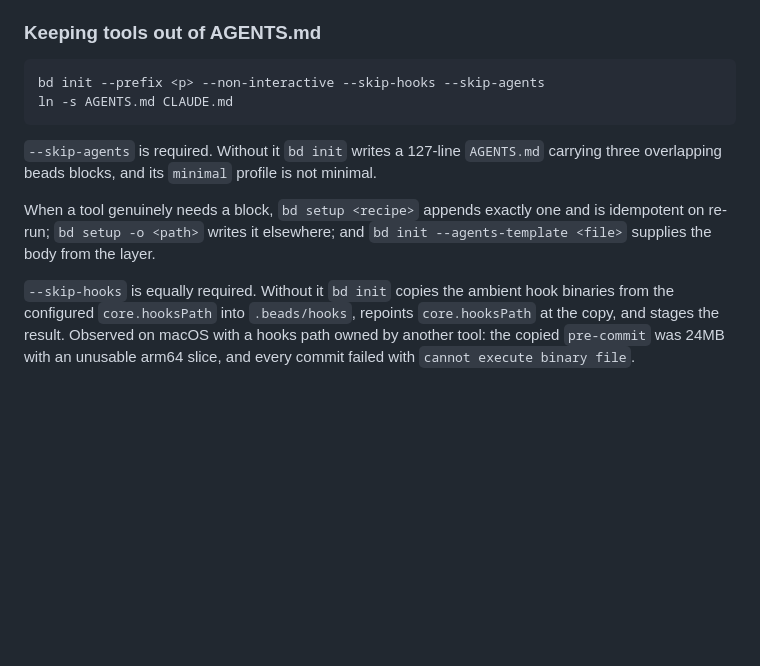
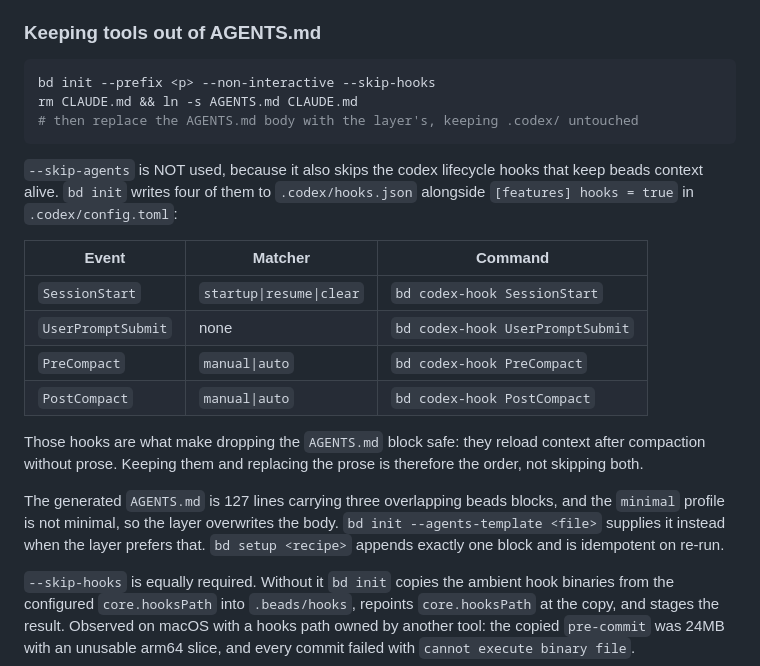
Before and after one commit to srobroek/agentic-scaffold, a Markdown page: docs/steering.md, the part around the change. Drawn GitHub-style; blank space fills up the shorter version.

````diff
--- a/docs/steering.md
+++ b/docs/steering.md
@@ -114,17 +114,30 @@ rest accurate, and every row in the index table names a file that exists.
 ### Keeping tools out of AGENTS.md
 
 ```sh
-bd init --prefix <p> --non-interactive --skip-hooks --skip-agents
-ln -s AGENTS.md CLAUDE.md
+bd init --prefix <p> --non-interactive --skip-hooks
+rm CLAUDE.md && ln -s AGENTS.md CLAUDE.md
+# then replace the AGENTS.md body with the layer's, keeping .codex/ untouched
 ```
 
-`--skip-agents` is required. Without it `bd init` writes a 127-line `AGENTS.md`
-carrying three overlapping beads blocks, and its `minimal` profile is not
-minimal.
+`--skip-agents` is NOT used, because it also skips the codex lifecycle hooks that
+keep beads context alive. `bd init` writes four of them to `.codex/hooks.json`
+alongside `[features] hooks = true` in `.codex/config.toml`:
 
-When a tool genuinely needs a block, `bd setup <recipe>` appends exactly one and
-is idempotent on re-run; `bd setup -o <path>` writes it elsewhere; and
-`bd init --agents-template <file>` supplies the body from the layer.
+| Event | Matcher | Command |
+|---|---|---|
+| `SessionStart` | `startup\|resume\|clear` | `bd codex-hook SessionStart` |
+| `UserPromptSubmit` | none | `bd codex-hook UserPromptSubmit` |
+| `PreCompact` | `manual\|auto` | `bd codex-hook PreCompact` |
+| `PostCompact` | `manual\|auto` | `bd codex-hook PostCompact` |
+
+Those hooks are what make dropping the `AGENTS.md` block safe: they reload
+context after compaction without prose. Keeping them and replacing the prose is
+therefore the order, not skipping both.
+
+The generated `AGENTS.md` is 127 lines carrying three overlapping beads blocks,
+and the `minimal` profile is not minimal, so the layer overwrites the body.
+`bd init --agents-template <file>` supplies it instead when the layer prefers
+that. `bd setup <recipe>` appends exactly one block and is idempotent on re-run.
 
 `--skip-hooks` is equally required. Without it `bd init` copies the ambient hook
 binaries from the configured `core.hooksPath` into `.beads/hooks`, repoints
````
Also changed, not shown: docs/layers.md (+20 -8 lines).
